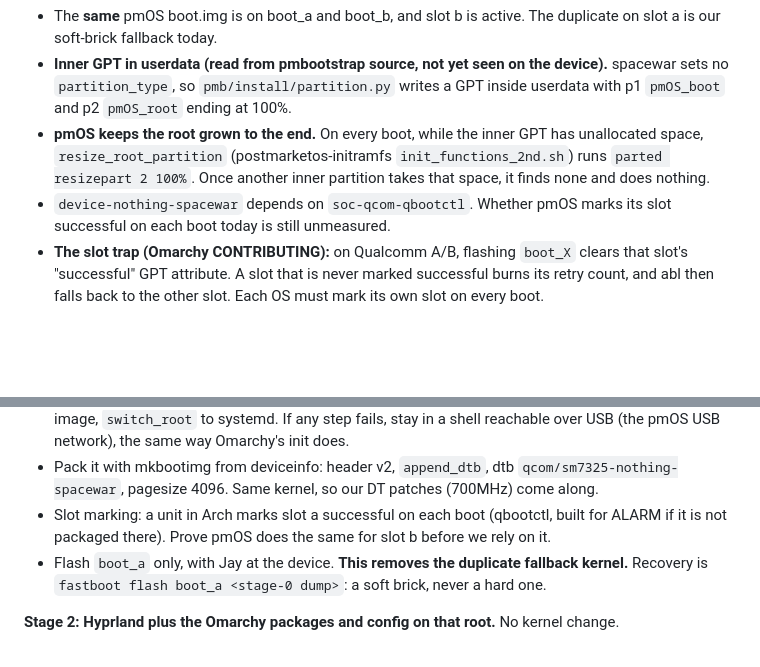
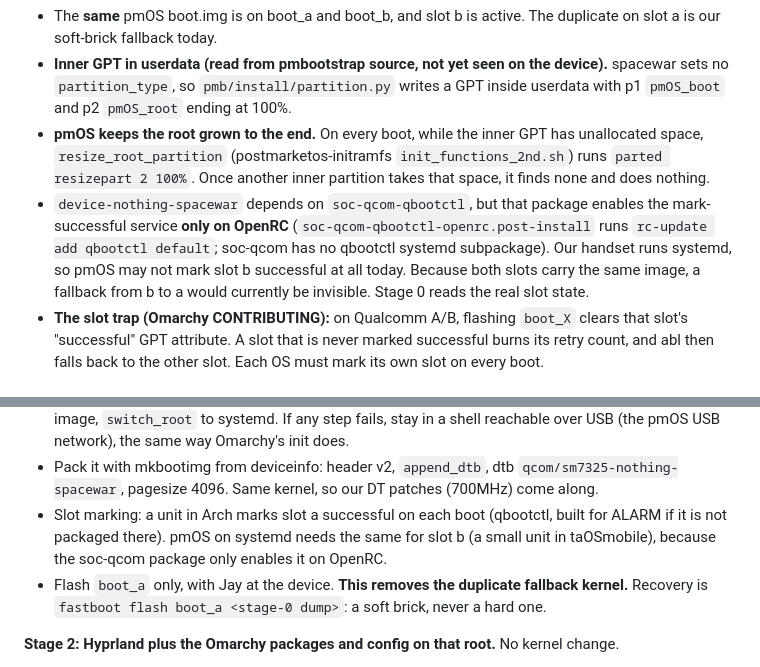
Before and after one commit to jaylfc/taOSmobile, a Markdown page: docs/dual-boot-plan.md, 2 parts joined by grey strips. Drawn GitHub-style; blank space fills up the shorter version.

Commit message:
docs: dual boot plan, qbootctl is wired for OpenRC only

```diff
--- a/docs/dual-boot-plan.md
+++ b/docs/dual-boot-plan.md
@@ -39,8 +39,11 @@ re-measures every device fact below before anything is written.
   space, `resize_root_partition` (postmarketos-initramfs `init_functions_2nd.sh`) runs
   `parted resizepart 2 100%`. Once another inner partition takes that space, it finds none and
   does nothing.
-- `device-nothing-spacewar` depends on `soc-qcom-qbootctl`. Whether pmOS marks its slot
-  successful on each boot today is still unmeasured.
+- `device-nothing-spacewar` depends on `soc-qcom-qbootctl`, but that package enables the
+  mark-successful service **only on OpenRC** (`soc-qcom-qbootctl-openrc.post-install` runs
+  `rc-update add qbootctl default`; soc-qcom has no qbootctl systemd subpackage). Our handset runs
+  systemd, so pmOS may not mark slot b successful at all today. Because both slots carry the same
+  image, a fallback from b to a would currently be invisible. Stage 0 reads the real slot state.
 - **The slot trap (Omarchy CONTRIBUTING):** on Qualcomm A/B, flashing `boot_X` clears that slot's
   "successful" GPT attribute. A slot that is never marked successful burns its retry count, and
   abl then falls back to the other slot. Each OS must mark its own slot on every boot.
@@ -88,7 +91,8 @@ still identical. Fix this doc to match whatever differs.
   `qcom/sm7325-nothing-spacewar`, pagesize 4096. Same kernel, so our DT patches (700MHz) come
   along.
 - Slot marking: a unit in Arch marks slot a successful on each boot (qbootctl, built for ALARM
-  if it is not packaged there). Prove pmOS does the same for slot b before we rely on it.
+  if it is not packaged there). pmOS on systemd needs the same for slot b (a small unit in
+  taOSmobile), because the soc-qcom package only enables it on OpenRC.
 - Flash `boot_a` only, with Jay at the device. **This removes the duplicate fallback kernel.**
   Recovery is `fastboot flash boot_a <stage-0 dump>`: a soft brick, never a hard one.
 
```
